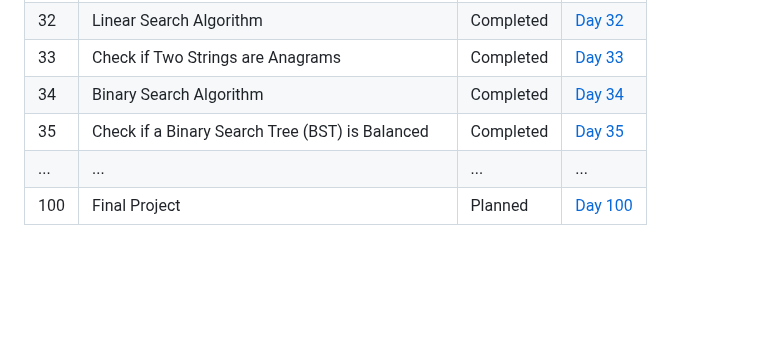
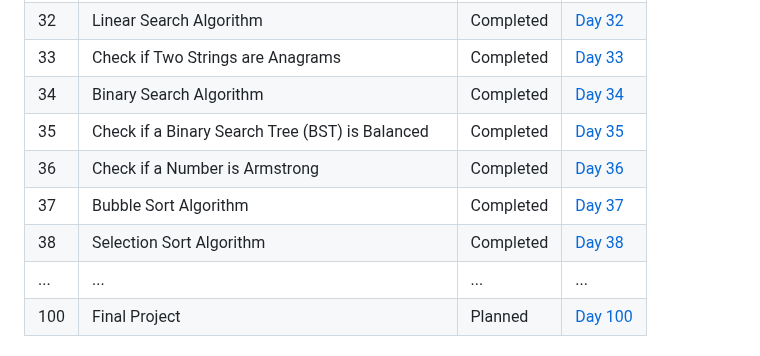
Before and after one commit to Yugal-kosamshile/100-Days-of-Coding-Challenge-Java, a Markdown page: README.md, the part around the change. GitHub-like rendering; blank space fills up the shorter version.

```diff
--- a/README.md
+++ b/README.md
@@ -55,6 +55,9 @@ Every day, I'll be adding a new folder corresponding to that day's challenge. Ea
 | 33   | Check if Two Strings are Anagrams | Completed | [Day 33](./Day%2033) |
 | 34   |Binary Search Algorithm | Completed | [Day 34](./Day%2034) |
 | 35   |Check if a Binary Search Tree (BST) is Balanced | Completed | [Day 35](./Day%2035) |
+| 36   | Check if a Number is Armstrong | Completed | [Day 36](./Day%2036) |
+| 37   | Bubble Sort Algorithm | Completed | [Day 37](./Day%2037) |
+| 38   | Selection Sort Algorithm | Completed | [Day 38](./Day%2038) |
 | ... | ... | ... | ... |
 | 100 | Final Project | Planned | [Day 100](./Day100) |
 
```
